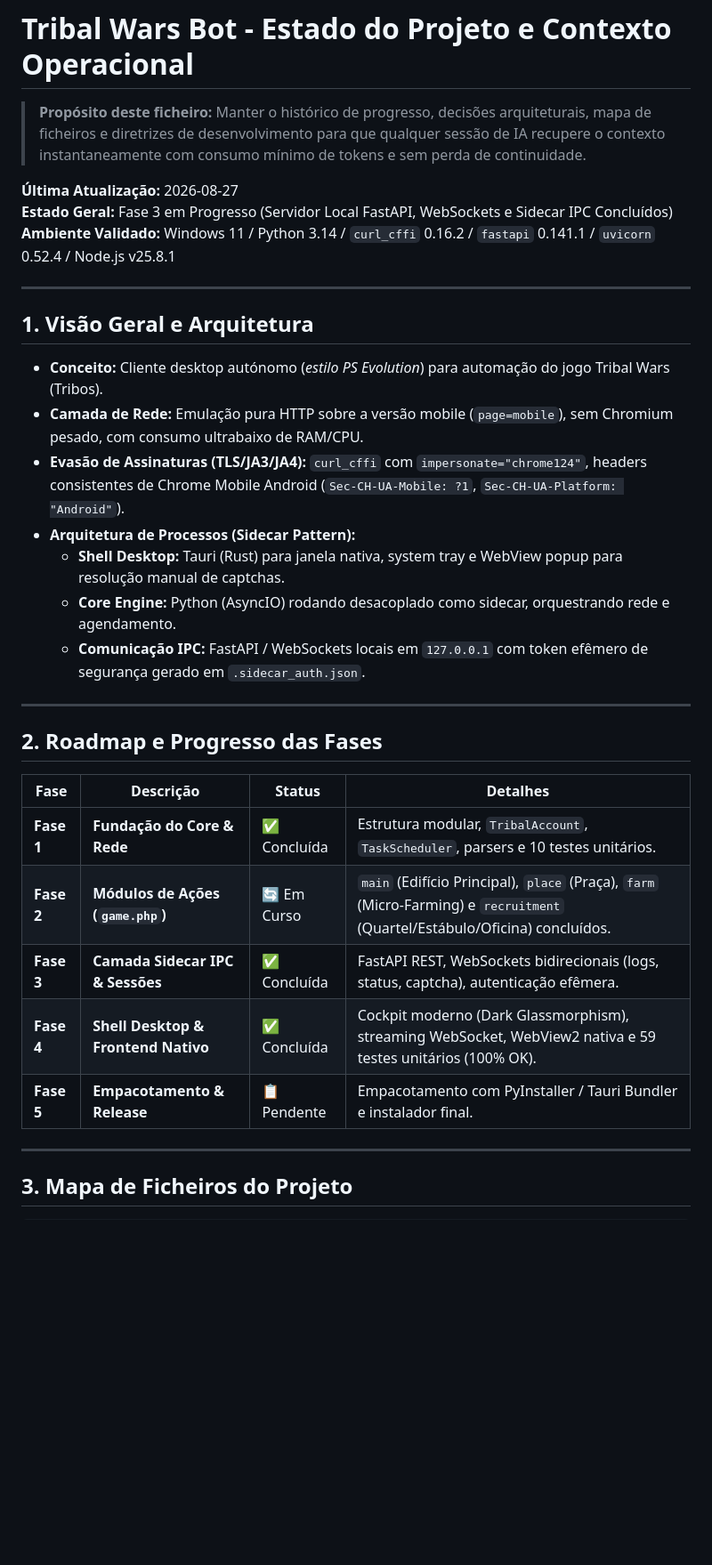
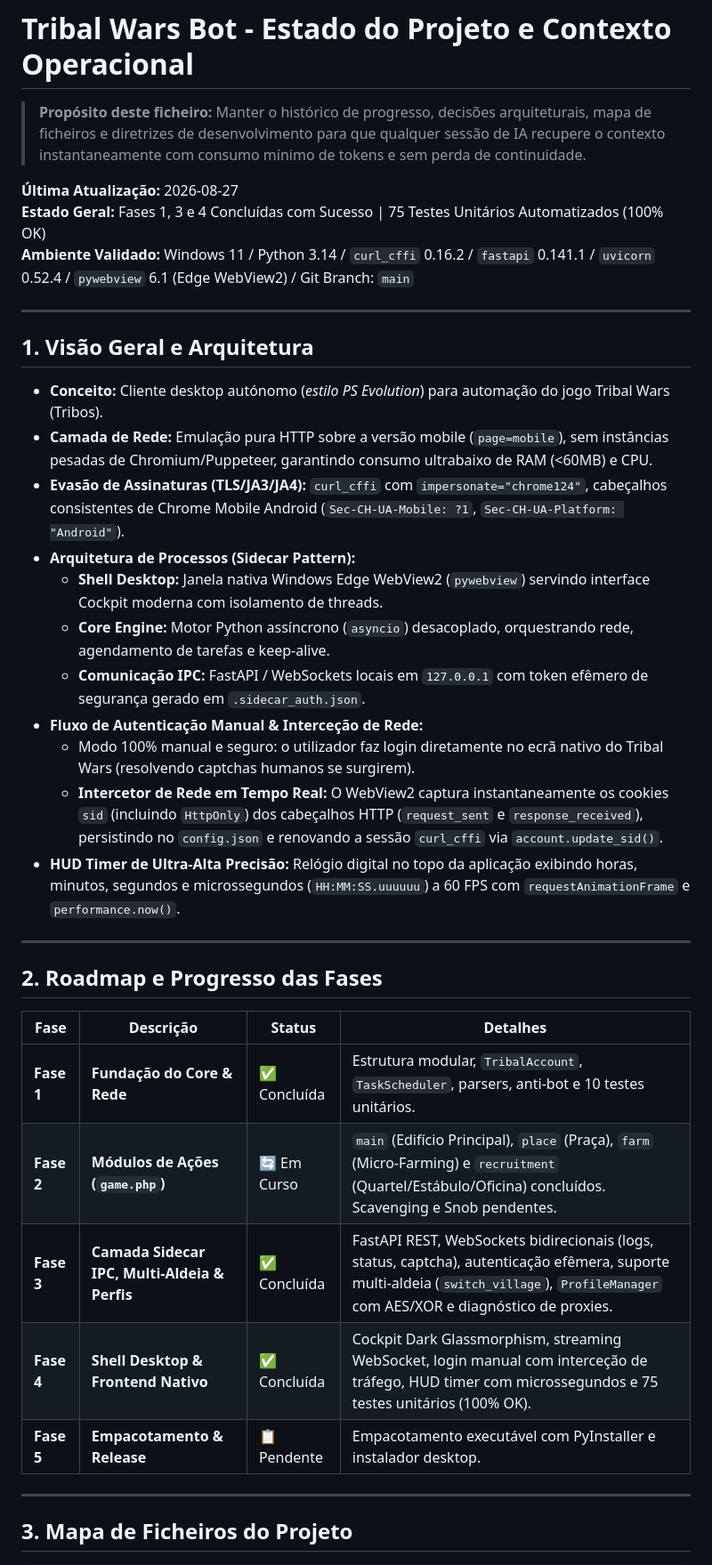
Before and after one commit to Straussbikes/TribalwarsBot, a Markdown page: PROJECT_STATE.md, the part around one of its changes. Shown at 89% size. GitHub-like rendering; blank space fills up the shorter version.

```diff
--- a/PROJECT_STATE.md
+++ b/PROJECT_STATE.md
@@ -3,20 +3,24 @@
 > **Propósito deste ficheiro:** Manter o histórico de progresso, decisões arquiteturais, mapa de ficheiros e diretrizes de desenvolvimento para que qualquer sessão de IA recupere o contexto instantaneamente com consumo mínimo de tokens e sem perda de continuidade.
 
 **Última Atualização:** 2026-08-27
-**Estado Geral:** Fase 3 em Progresso (Servidor Local FastAPI, WebSockets e Sidecar IPC Concluídos)
-**Ambiente Validado:** Windows 11 / Python 3.14 / `curl_cffi` 0.16.2 / `fastapi` 0.141.1 / `uvicorn` 0.52.4 / Node.js v25.8.1
+**Estado Geral:** Fases 1, 3 e 4 Concluídas com Sucesso | 75 Testes Unitários Automatizados (100% OK)
+**Ambiente Validado:** Windows 11 / Python 3.14 / `curl_cffi` 0.16.2 / `fastapi` 0.141.1 / `uvicorn` 0.52.4 / `pywebview` 6.1 (Edge WebView2) / Git Branch: `main`
 
 ---
 
 ## 1. Visão Geral e Arquitetura
 
 * **Conceito:** Cliente desktop autónomo (*estilo PS Evolution*) para automação do jogo Tribal Wars (Tribos).
-* **Camada de Rede:** Emulação pura HTTP sobre a versão mobile (`page=mobile`), sem Chromium pesado, com consumo ultrabaixo de RAM/CPU.
-* **Evasão de Assinaturas (TLS/JA3/JA4):** `curl_cffi` com `impersonate="chrome124"`, headers consistentes de Chrome Mobile Android (`Sec-CH-UA-Mobile: ?1`, `Sec-CH-UA-Platform: "Android"`).
+* **Camada de Rede:** Emulação pura HTTP sobre a versão mobile (`page=mobile`), sem instâncias pesadas de Chromium/Puppeteer, garantindo consumo ultrabaixo de RAM (<60MB) e CPU.
+* **Evasão de Assinaturas (TLS/JA3/JA4):** `curl_cffi` com `impersonate="chrome124"`, cabeçalhos consistentes de Chrome Mobile Android (`Sec-CH-UA-Mobile: ?1`, `Sec-CH-UA-Platform: "Android"`).
 * **Arquitetura de Processos (Sidecar Pattern):**
-  * **Shell Desktop:** Tauri (Rust) para janela nativa, system tray e WebView popup para resolução manual de captchas.
-  * **Core Engine:** Python (AsyncIO) rodando desacoplado como sidecar, orquestrando rede e agendamento.
+  * **Shell Desktop:** Janela nativa Windows Edge WebView2 (`pywebview`) servindo interface Cockpit moderna com isolamento de threads.
+  * **Core Engine:** Motor Python assíncrono (`asyncio`) desacoplado, orquestrando rede, agendamento de tarefas e keep-alive.
   * **Comunicação IPC:** FastAPI / WebSockets locais em `127.0.0.1` com token efêmero de segurança gerado em `.sidecar_auth.json`.
+* **Fluxo de Autenticação Manual & Interceção de Rede:**
+  * Modo 100% manual e seguro: o utilizador faz login diretamente no ecrã nativo do Tribal Wars (resolvendo captchas humanos se surgirem).
+  * **Intercetor de Rede em Tempo Real:** O WebView2 captura instantaneamente os cookies `sid` (incluindo `HttpOnly`) dos cabeçalhos HTTP (`request_sent` e `response_received`), persistindo no `config.json` e renovando a sessão `curl_cffi` via `account.update_sid()`.
+* **HUD Timer de Ultra-Alta Precisão:** Relógio digital no topo da aplicação exibindo horas, minutos, segundos e microssegundos (`HH:MM:SS.uuuuuu`) a 60 FPS com `requestAnimationFrame` e `performance.now()`.
 
 ---
 
@@ -24,12 +28,11 @@
 
 | Fase | Descrição | Status | Detalhes |
 |---|---|---|---|
-| **Fase 1** | **Fundação do Core & Rede** | ✅ Concluída | Estrutura modular, `TribalAccount`, `TaskScheduler`, parsers e 10 testes unitários. |
-| **Fase 2** | **Módulos de Ações (`game.php`)** | 🔄 Em Curso | `main` (Edifício Principal), `place` (Praça), `farm` (Micro-Farming) e `recruitment` (Quartel/Estábulo/Oficina) concluídos. |
-| **Fase 3** | **Camada Sidecar IPC & Sessões** | ✅ Concluída | FastAPI REST, WebSockets bidirecionais (logs, status, captcha), autenticação efêmera. |
-| **Fase 4** | **Shell Desktop & Frontend Nativo** | ✅ Concluída | Cockpit moderno (Dark Glassmorphism), streaming WebSocket, WebView2 nativa e 59 testes unitários (100% OK). |
-| **Fase 5** | **Empacotamento & Release** | 📋 Pendente | Empacotamento com PyInstaller / Tauri Bundler e instalador final. |
-
+| **Fase 1** | **Fundação do Core & Rede** | ✅ Concluída | Estrutura modular, `TribalAccount`, `TaskScheduler`, parsers, anti-bot e 10 testes unitários. |
+| **Fase 2** | **Módulos de Ações (`game.php`)** | 🔄 Em Curso | `main` (Edifício Principal), `place` (Praça), `farm` (Micro-Farming) e `recruitment` (Quartel/Estábulo/Oficina) concluídos. Scavenging e Snob pendentes. |
+| **Fase 3** | **Camada Sidecar IPC, Multi-Aldeia & Perfis** | ✅ Concluída | FastAPI REST, WebSockets bidirecionais (logs, status, captcha), autenticação efêmera, suporte multi-aldeia (`switch_village`), `ProfileManager` com AES/XOR e diagnóstico de proxies. |
+| **Fase 4** | **Shell Desktop & Frontend Nativo** | ✅ Concluída | Cockpit Dark Glassmorphism, streaming WebSocket, login manual com interceção de tráfego, HUD timer com microssegundos e 75 testes unitários (100% OK). |
+| **Fase 5** | **Empacotamento & Release** | 📋 Pendente | Empacotamento executável com PyInstaller e instalador desktop. |
 
 ---
 
```
Also changed, not shown: other parts of PROJECT_STATE.md (+24 -67 lines), TODO.md (+35 -54 lines).
